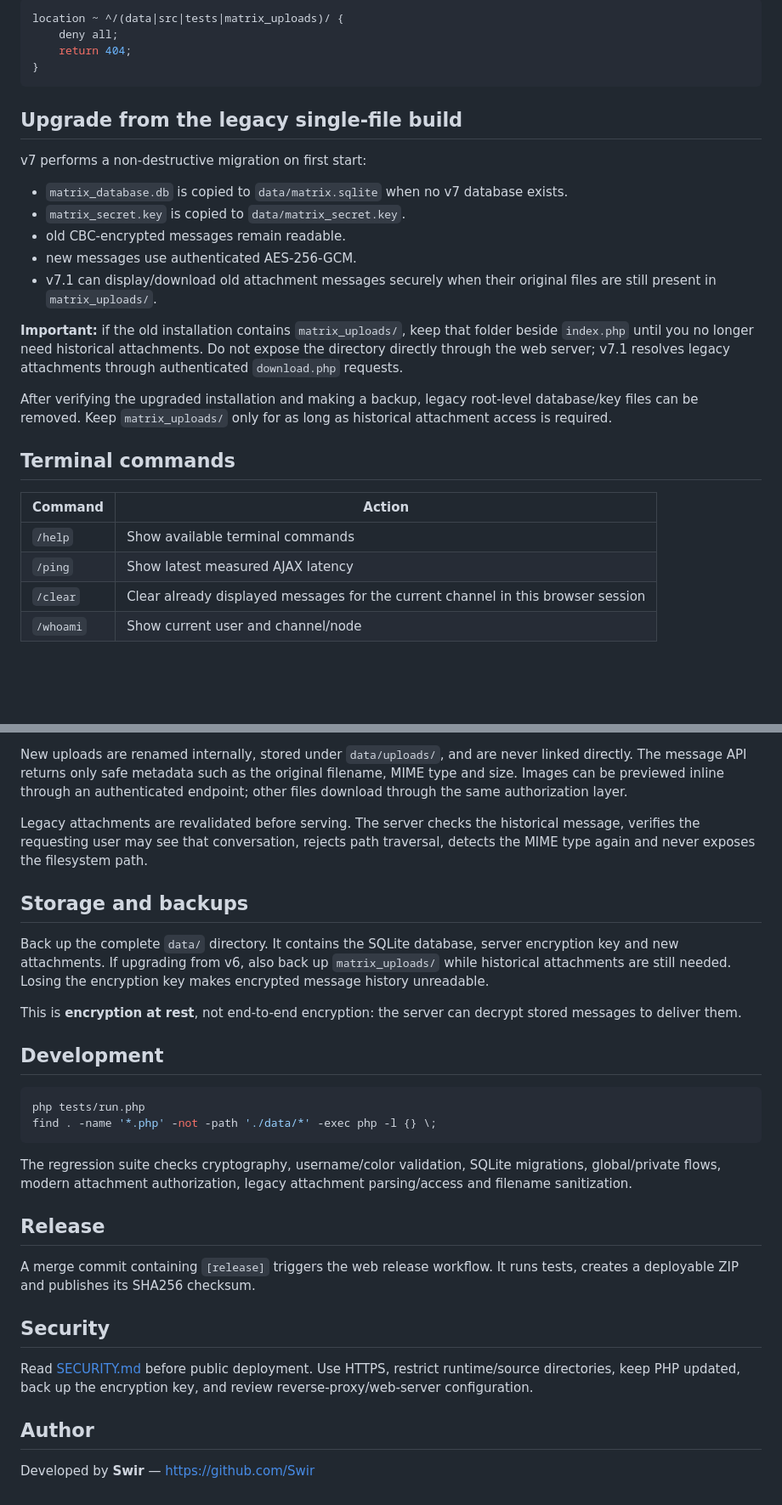
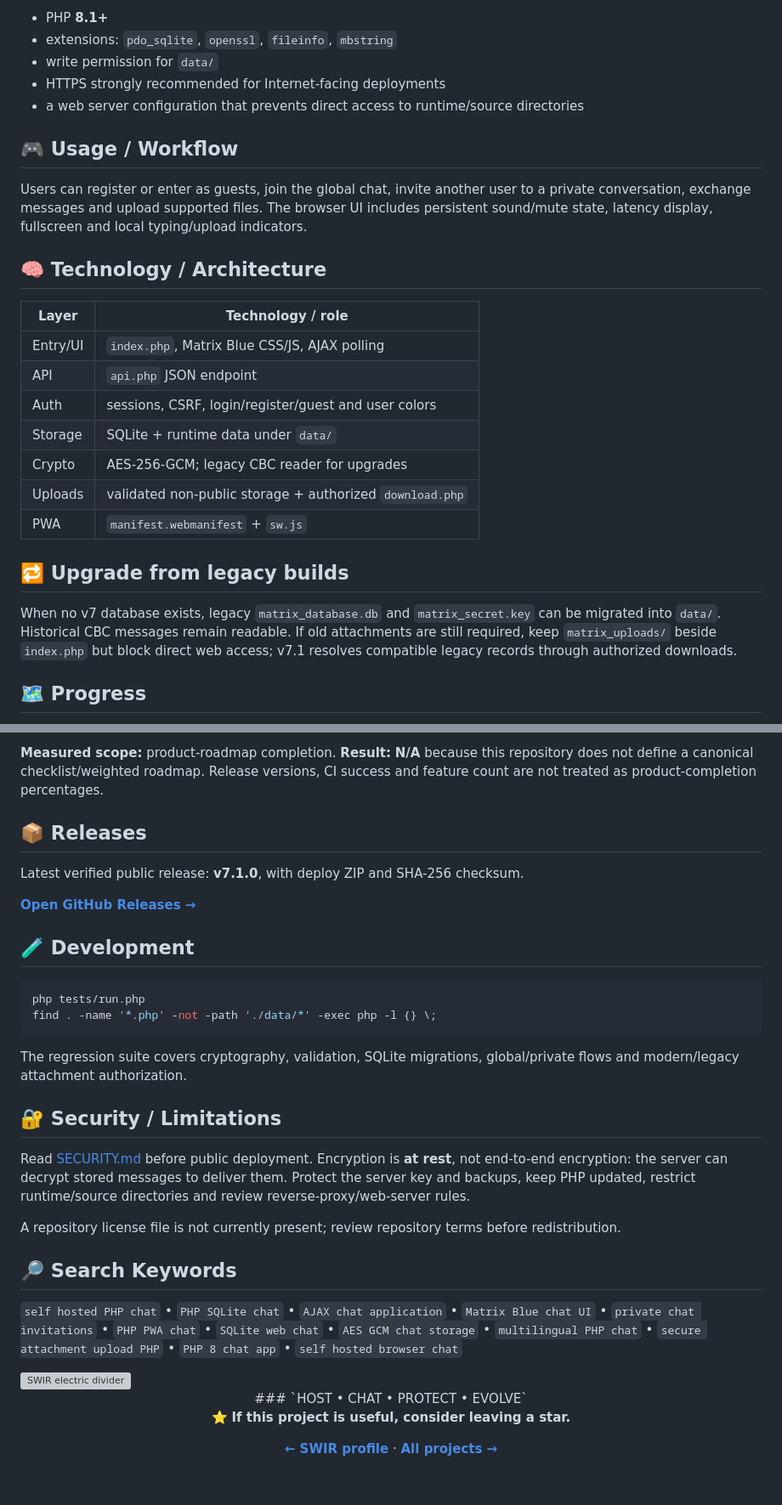
Before and after one commit to Swir/Matrix-Ajax-Chat, a Markdown page: README.md, 2 parts joined by grey strips. Shown at 85% size. Rendered like a GitHub page; blank space fills up the shorter version; grey boxes are pictures that could not be loaded.

````diff
--- a/README.md
+++ b/README.md
@@ -100,31 +66,29 @@ Example Nginx protection:
 
-```nginx
-location ~ ^/(data|src|tests|matrix_uploads)/ {
-    deny all;
-    return 404;
-}
-```
+- PHP **8.1+**
+- extensions: `pdo_sqlite`, `openssl`, `fileinfo`, `mbstring`
+- write permission for `data/`
+- HTTPS strongly recommended for Internet-facing deployments
+- a web server configuration that prevents direct access to runtime/source directories
 
-## Upgrade from the legacy single-file build
+## 🎮 Usage / Workflow
 
-v7 performs a non-destructive migration on first start:
+Users can register or enter as guests, join the global chat, invite another user to a private conversation, exchange messages and upload supported files. The browser UI includes persistent sound/mute state, latency display, fullscreen and local typing/upload indicators.
 
-- `matrix_database.db` is copied to `data/matrix.sqlite` when no v7 database exists.
-- `matrix_secret.key` is copied to `data/matrix_secret.key`.
-- old CBC-encrypted messages remain readable.
-- new messages use authenticated AES-256-GCM.
-- v7.1 can display/download old attachment messages securely when their original files are still present in `matrix_uploads/`.
+## 🧠 Technology / Architecture
 
-**Important:** if the old installation contains `matrix_uploads/`, keep that folder beside `index.php` until you no longer need historical attachments. Do not expose the directory directly through the web server; v7.1 resolves legacy attachments through authenticated `download.php` requests.
+| Layer | Technology / role |
+|---|---|
+| Entry/UI | `index.php`, Matrix Blue CSS/JS, AJAX polling |
+| API | `api.php` JSON endpoint |
+| Auth | sessions, CSRF, login/register/guest and user colors |
+| Storage | SQLite + runtime data under `data/` |
+| Crypto | AES-256-GCM; legacy CBC reader for upgrades |
+| Uploads | validated non-public storage + authorized `download.php` |
+| PWA | `manifest.webmanifest` + `sw.js` |
 
-After verifying the upgraded installation and making a backup, legacy root-level database/key files can be removed. Keep `matrix_uploads/` only for as long as historical attachment access is required.
+## 🔁 Upgrade from legacy builds
 
-## Terminal commands
+When no v7 database exists, legacy `matrix_database.db` and `matrix_secret.key` can be migrated into `data/`. Historical CBC messages remain readable. If old attachments are still required, keep `matrix_uploads/` beside `index.php` but block direct web access; v7.1 resolves compatible legacy records through authorized downloads.
 
-| Command | Action |
-|---|---|
-| `/help` | Show available terminal commands |
-| `/ping` | Show latest measured AJAX latency |
-| `/clear` | Clear already displayed messages for the current channel in this browser session |
-| `/whoami` | Show current user and channel/node |
+## 🗺️ Progress
 
@@ -132,31 +96,37 @@ After verifying the upgraded installation and making a backup, legacy root-level
 
-New uploads are renamed internally, stored under `data/uploads/`, and are never linked directly. The message API returns only safe metadata such as the original filename, MIME type and size. Images can be previewed inline through an authenticated endpoint; other files download through the same authorization layer.
+**Measured scope:** product-roadmap completion. **Result:** **N/A** because this repository does not define a canonical checklist/weighted roadmap. Release versions, CI success and feature count are not treated as product-completion percentages.
 
-Legacy attachments are revalidated before serving. The server checks the historical message, verifies the requesting user may see that conversation, rejects path traversal, detects the MIME type again and never exposes the filesystem path.
+## 📦 Releases
 
-## Storage and backups
+Latest verified public release: **v7.1.0**, with deploy ZIP and SHA-256 checksum.
 
-Back up the complete `data/` directory. It contains the SQLite database, server encryption key and new attachments. If upgrading from v6, also back up `matrix_uploads/` while historical attachments are still needed. Losing the encryption key makes encrypted message history unreadable.
+[**Open GitHub Releases →**](https://github.com/Swir/Matrix-Ajax-Chat/releases)
 
-This is **encryption at rest**, not end-to-end encryption: the server can decrypt stored messages to deliver them.
-
-## Development
+## 🧪 Development
 
 ```bash
 php tests/run.php
 find . -name '*.php' -not -path './data/*' -exec php -l {} \;
 ```
 
-The regression suite checks cryptography, username/color validation, SQLite migrations, global/private flows, modern attachment authorization, legacy attachment parsing/access and filename sanitization.
+The regression suite covers cryptography, validation, SQLite migrations, global/private flows and modern/legacy attachment authorization.
 
-## Release
+## 🔐 Security / Limitations
 
-A merge commit containing `[release]` triggers the web release workflow. It runs tests, creates a deployable ZIP and publishes its SHA256 checksum.
+Read [SECURITY.md](SECURITY.md) before public deployment. Encryption is **at rest**, not end-to-end encryption: the server can decrypt stored messages to deliver them. Protect the server key and backups, keep PHP updated, restrict runtime/source directories and review reverse-proxy/web-server rules.
 
-## Security
+A repository license file is not currently present; review repository terms before redistribution.
 
-Read [SECURITY.md](SECURITY.md) before public deployment. Use HTTPS, restrict runtime/source directories, keep PHP updated, back up the encryption key, and review reverse-proxy/web-server configuration.
+## 🔎 Search Keywords
 
-## Author
+`self hosted PHP chat` • `PHP SQLite chat` • `AJAX chat application` • `Matrix Blue chat UI` • `private chat invitations` • `PHP PWA chat` • `SQLite web chat` • `AES GCM chat storage` • `multilingual PHP chat` • `secure attachment upload PHP` • `PHP 8 chat app` • `self hosted browser chat`
 
-Developed by **Swir** — https://github.com/Swir
+<img width="100%" src="https://raw.githubusercontent.com/Swir/Swir/main/assets/power-divider-v4.svg" alt="SWIR electric divider" />
+
+<div align="center">
+### `HOST • CHAT • PROTECT • EVOLVE`
+
+⭐ **If this project is useful, consider leaving a star.**
+
+[**← SWIR profile**](https://github.com/Swir) · [**All projects →**](https://github.com/Swir?tab=repositories)
+</div>
````
Also changed, not shown: other parts of README.md (+42 -76 lines).
